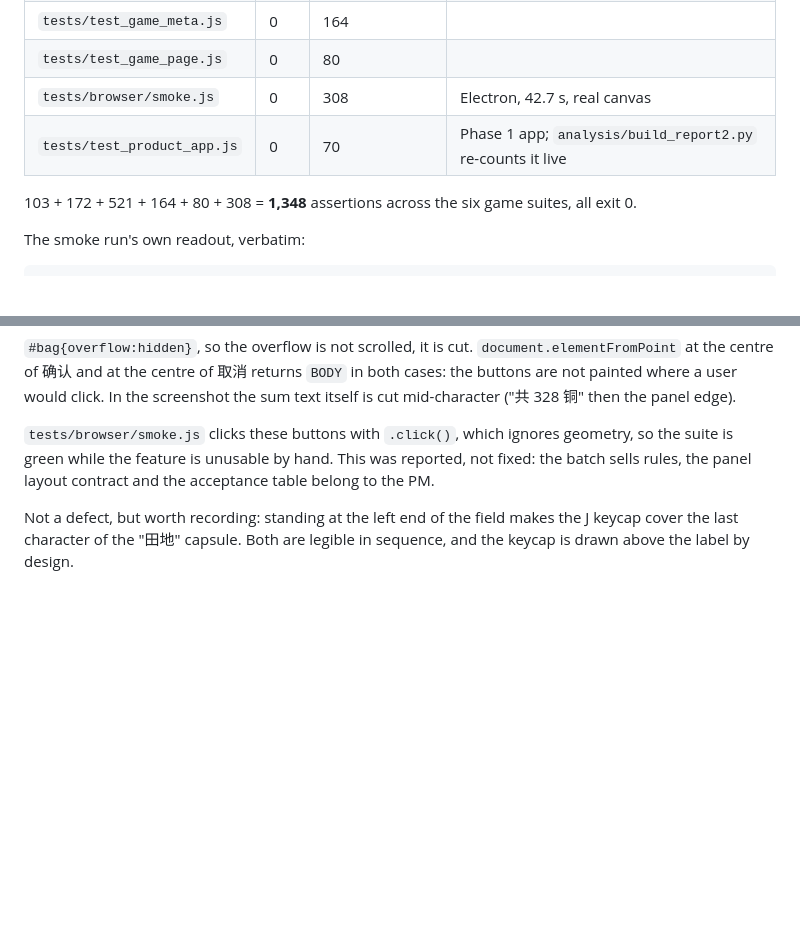
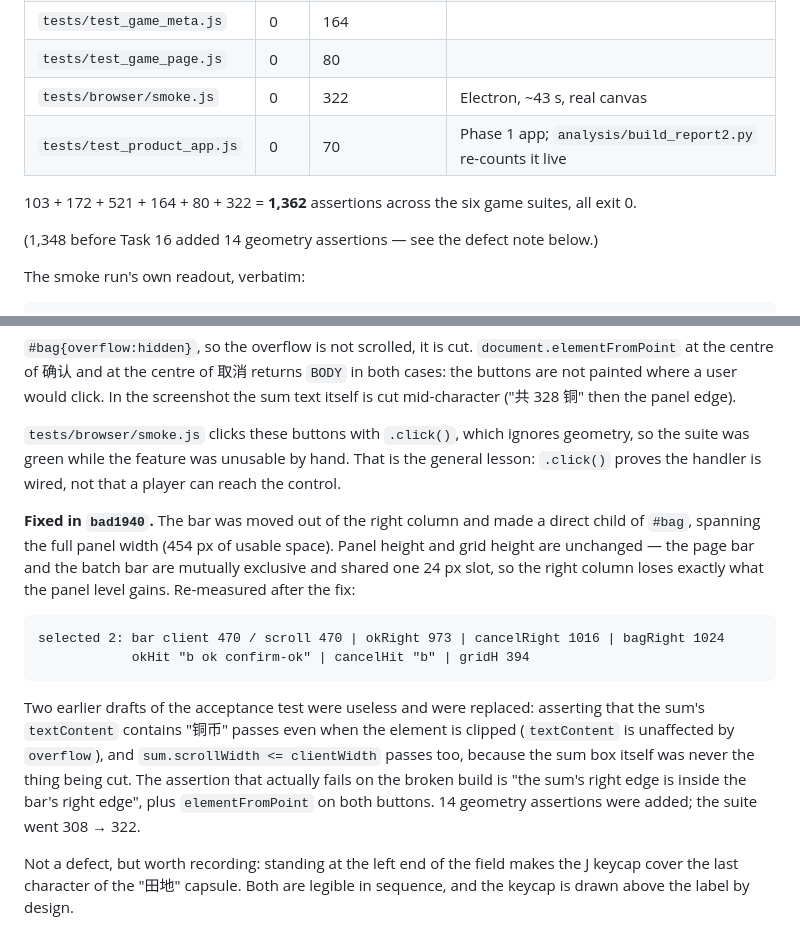
Before and after one commit to 706617514-blip/COMM7660-CaoYuquan-ReceptionBaseline, a Markdown page: docs/browser-test-evidence.md, 2 parts joined by grey strips. Rendered like a GitHub page; blank space fills up the shorter version.

Commit message:
docs: 浏览器测试证据补 1362 断言与 Task 16 修复后的几何读数

````diff
--- a/docs/browser-test-evidence.md
+++ b/docs/browser-test-evidence.md
@@ -93,10 +93,12 @@ checked with `lsof` before and after).
 | `tests/test_game_logic.js` | 0 | 521 | |
 | `tests/test_game_meta.js` | 0 | 164 | |
 | `tests/test_game_page.js` | 0 | 80 | |
-| `tests/browser/smoke.js` | 0 | 308 | Electron, 42.7 s, real canvas |
+| `tests/browser/smoke.js` | 0 | 322 | Electron, ~43 s, real canvas |
 | `tests/test_product_app.js` | 0 | 70 | Phase 1 app; `analysis/build_report2.py` re-counts it live |
 
-103 + 172 + 521 + 164 + 80 + 308 = **1,348** assertions across the six game suites, all exit 0.
+103 + 172 + 521 + 164 + 80 + 322 = **1,362** assertions across the six game suites, all exit 0.
+
+(1,348 before Task 16 added 14 geometry assertions — see the defect note below.)
 
 The smoke run's own readout, verbatim:
 
@@ -167,8 +169,25 @@ painted where a user would click. In the screenshot the sum text itself is cut m
 ("共 328 铜" then the panel edge).
 
 `tests/browser/smoke.js` clicks these buttons with `.click()`, which ignores geometry, so the
-suite is green while the feature is unusable by hand. This was reported, not fixed: the batch
-sells rules, the panel layout contract and the acceptance table belong to the PM.
+suite was green while the feature was unusable by hand. That is the general lesson: `.click()`
+proves the handler is wired, not that a player can reach the control.
+
+**Fixed in `bad1940`.** The bar was moved out of the right column and made a direct child of
+`#bag`, spanning the full panel width (454 px of usable space). Panel height and grid height are
+unchanged — the page bar and the batch bar are mutually exclusive and shared one 24 px slot, so
+the right column loses exactly what the panel level gains. Re-measured after the fix:
+
+```
+selected 2: bar client 470 / scroll 470 | okRight 973 | cancelRight 1016 | bagRight 1024
+            okHit "b ok confirm-ok" | cancelHit "b" | gridH 394
+```
+
+Two earlier drafts of the acceptance test were useless and were replaced: asserting that the
+sum's `textContent` contains "铜币" passes even when the element is clipped (`textContent` is
+unaffected by `overflow`), and `sum.scrollWidth <= clientWidth` passes too, because the sum box
+itself was never the thing being cut. The assertion that actually fails on the broken build is
+"the sum's right edge is inside the bar's right edge", plus `elementFromPoint` on both buttons.
+14 geometry assertions were added; the suite went 308 → 322.
 
 Not a defect, but worth recording: standing at the left end of the field makes the J keycap
 cover the last character of the "田地" capsule. Both are legible in sequence, and the keycap is
````
Also changed, not shown: other parts of docs/browser-test-evidence.md (+2 -2 lines).
